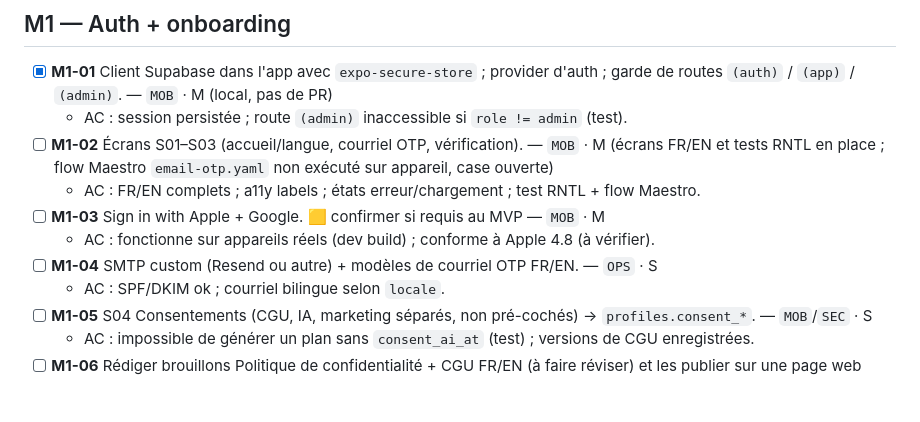
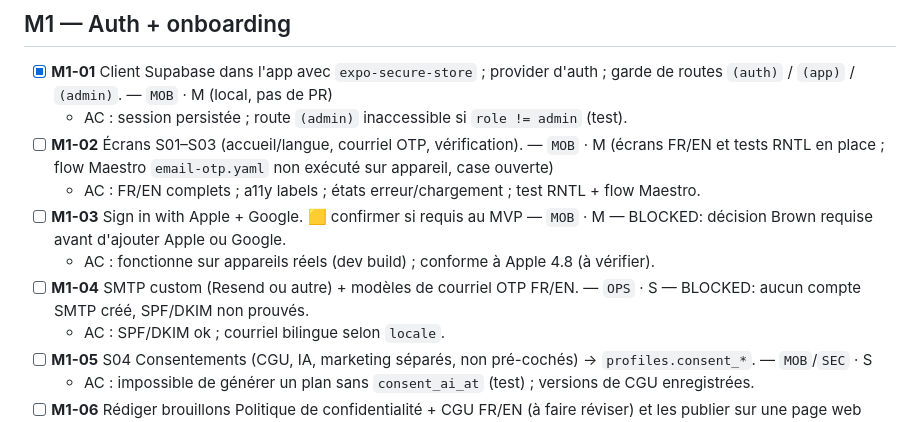
Before and after one commit to VernoB/renoroute, a Markdown page: docs/TASKS.md, the part around the change. GitHub-like rendering; blank space fills up the shorter version.

Commit message:
docs: block Apple, Google, and custom SMTP until Brown decides
Co-authored-by: Cursor <cursoragent@cursor.com>

```diff
--- a/docs/TASKS.md
+++ b/docs/TASKS.md
@@ -33,9 +33,9 @@ Règle : une tâche = une PR. Cocher `[x]` et ajouter `(PR #n)` en fin de ligne.
   - AC : session persistée ; route `(admin)` inaccessible si `role != admin` (test).
 - [ ] **M1-02** Écrans S01–S03 (accueil/langue, courriel OTP, vérification). — `MOB` · M (écrans FR/EN et tests RNTL en place ; flow Maestro `email-otp.yaml` non exécuté sur appareil, case ouverte)
   - AC : FR/EN complets ; a11y labels ; états erreur/chargement ; test RNTL + flow Maestro.
-- [ ] **M1-03** Sign in with Apple + Google. 🟨 confirmer si requis au MVP — `MOB` · M
+- [ ] **M1-03** Sign in with Apple + Google. 🟨 confirmer si requis au MVP — `MOB` · M — BLOCKED: décision Brown requise avant d'ajouter Apple ou Google.
   - AC : fonctionne sur appareils réels (dev build) ; conforme à Apple 4.8 (à vérifier).
-- [ ] **M1-04** SMTP custom (Resend ou autre) + modèles de courriel OTP FR/EN. — `OPS` · S
+- [ ] **M1-04** SMTP custom (Resend ou autre) + modèles de courriel OTP FR/EN. — `OPS` · S — BLOCKED: aucun compte SMTP créé, SPF/DKIM non prouvés.
   - AC : SPF/DKIM ok ; courriel bilingue selon `locale`.
 - [ ] **M1-05** S04 Consentements (CGU, IA, marketing séparés, non pré-cochés) → `profiles.consent_*`. — `MOB`/`SEC` · S
   - AC : impossible de générer un plan sans `consent_ai_at` (test) ; versions de CGU enregistrées.
```
